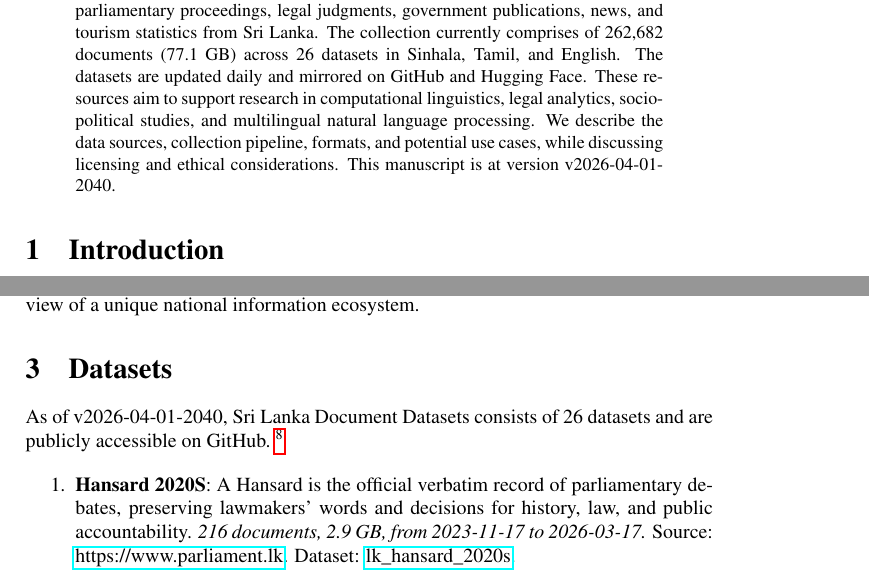
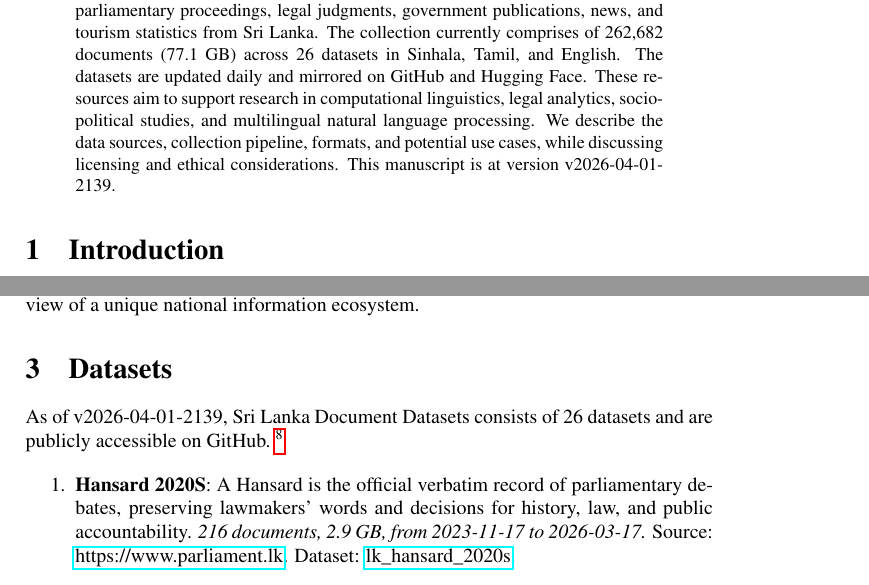
Before and after one commit to nuuuwan/lk_datasets, a LaTeX paper (latex/lk_datasets.tex): two parts of pages 1 and 2 of 7, joined at a grey line, cut so that both start at the same text. Compiled offline with pdfLaTeX; a LaTeX package or settings file that is missing is left out.

Commit message:
🤖 [build.yml] 2026-04-01-1609

```diff
--- a/latex/lk_datasets.tex
+++ b/latex/lk_datasets.tex
@@ -16,7 +16,7 @@
 \normalsize%
 \maketitle%
 \begin{abstract}%
-We present a collection of open, machine-readable document datasets covering parliamentary proceedings, legal judgments, government publications, news, and tourism statistics from Sri Lanka. The collection currently comprises of  262,682  documents (77.1 GB) across 26  datasets in Sinhala, Tamil, and English. The datasets are updated daily and mirrored on GitHub and Hugging Face. These resources aim to support research in computational linguistics, legal analytics, socio-political studies, and multilingual natural language processing. We describe the data sources, collection pipeline, formats, and potential use cases, while discussing licensing and ethical considerations. This manuscript is at version v2026-04-01-2040.%
+We present a collection of open, machine-readable document datasets covering parliamentary proceedings, legal judgments, government publications, news, and tourism statistics from Sri Lanka. The collection currently comprises of  262,682  documents (77.1 GB) across 26  datasets in Sinhala, Tamil, and English. The datasets are updated daily and mirrored on GitHub and Hugging Face. These resources aim to support research in computational linguistics, legal analytics, socio-political studies, and multilingual natural language processing. We describe the data sources, collection pipeline, formats, and potential use cases, while discussing licensing and ethical considerations. This manuscript is at version v2026-04-01-2139.%
 
 %
 \end{abstract}%
@@ -86,7 +86,7 @@ The Sri Lanka Document Datasets aim to fill this gap by aggregating diverse sour
 %
 \section{Datasets}%
 \label{sec:Datasets}%
-As of v2026-04-01-2040, Sri Lanka Document Datasets
+As of v2026-04-01-2139, Sri Lanka Document Datasets
   consists of 26 datasets
  and are publicly accessible on GitHub.%
 ~%
```
Also changed, not shown: README.md, latex/lk_datasets.pdf.
